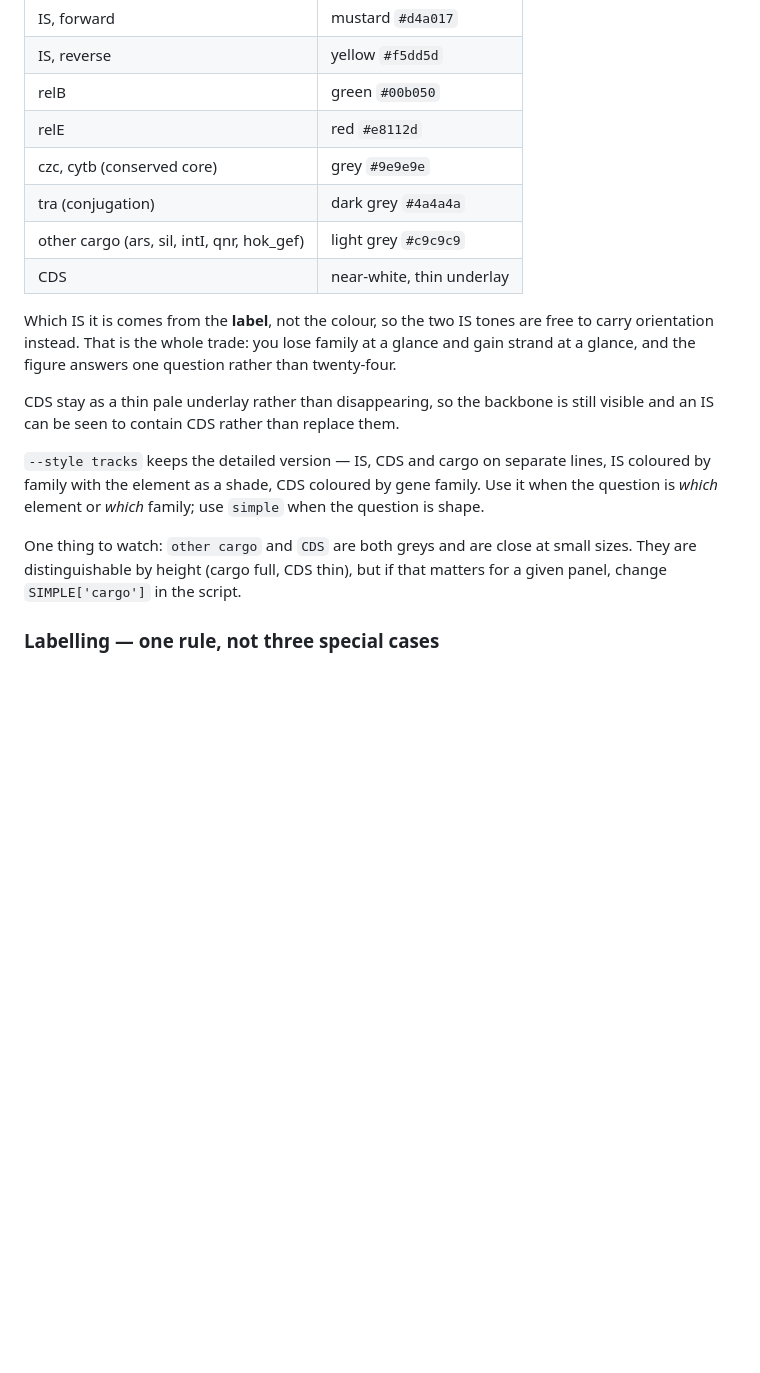
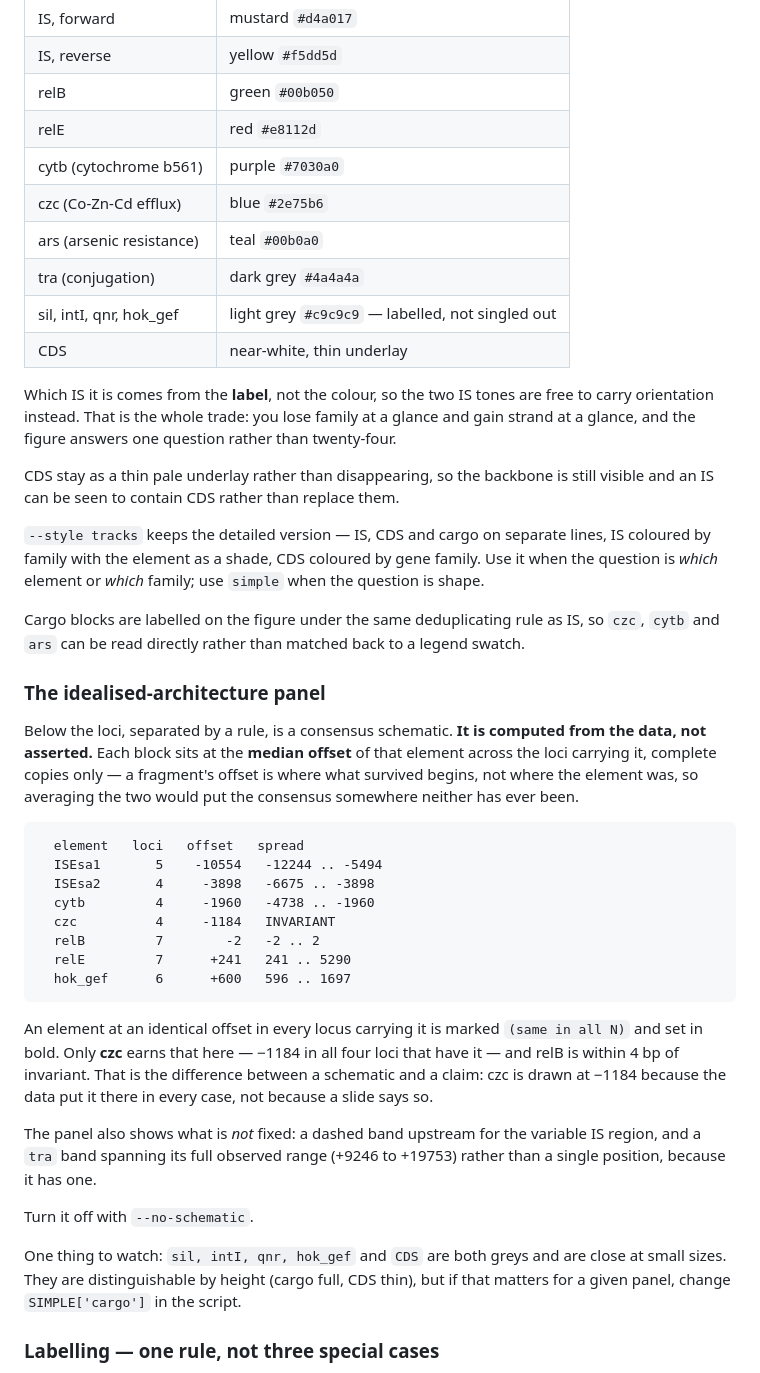
Before and after one commit to sethiyap/TAflank, a Markdown page: RUNBOOK.md, the part around the change. Drawn GitHub-style; blank space fills up the shorter version.

````diff
--- a/RUNBOOK.md
+++ b/RUNBOOK.md
@@ -735,9 +735,11 @@ same line, colour encoding **role and orientation only**.
 | IS, reverse | yellow `#f5dd5d` |
 | relB | green `#00b050` |
 | relE | red `#e8112d` |
-| czc, cytb (conserved core) | grey `#9e9e9e` |
+| cytb (cytochrome b561) | purple `#7030a0` |
+| czc (Co-Zn-Cd efflux) | blue `#2e75b6` |
+| ars (arsenic resistance) | teal `#00b0a0` |
 | tra (conjugation) | dark grey `#4a4a4a` |
-| other cargo (ars, sil, intI, qnr, hok_gef) | light grey `#c9c9c9` |
+| sil, intI, qnr, hok_gef | light grey `#c9c9c9` — labelled, not singled out |
 | CDS | near-white, thin underlay |
 
 Which IS it is comes from the **label**, not the colour, so the two IS tones
@@ -753,7 +755,42 @@ lines, IS coloured by family with the element as a shade, CDS coloured by gene
 family. Use it when the question is *which* element or *which* family; use
 `simple` when the question is shape.
 
-One thing to watch: `other cargo` and `CDS` are both greys and are close at
+Cargo blocks are labelled on the figure under the same deduplicating rule as
+IS, so `czc`, `cytb` and `ars` can be read directly rather than matched back
+to a legend swatch.
+
+### The idealised-architecture panel
+
+Below the loci, separated by a rule, is a consensus schematic. **It is computed
+from the data, not asserted.** Each block sits at the **median offset** of that
+element across the loci carrying it, complete copies only — a fragment's offset
+is where what survived begins, not where the element was, so averaging the two
+would put the consensus somewhere neither has ever been.
+
+```
+  element   loci   offset   spread
+  ISEsa1       5    -10554   -12244 .. -5494
+  ISEsa2       4     -3898   -6675 .. -3898
+  cytb         4     -1960   -4738 .. -1960
+  czc          4     -1184   INVARIANT
+  relB         7        -2   -2 .. 2
+  relE         7      +241   241 .. 5290
+  hok_gef      6      +600   596 .. 1697
+```
+
+An element at an identical offset in every locus carrying it is marked
+`(same in all N)` and set in bold. Only **czc** earns that here — −1184 in all
+four loci that have it — and relB is within 4 bp of invariant. That is the
+difference between a schematic and a claim: czc is drawn at −1184 because the
+data put it there in every case, not because a slide says so.
+
+The panel also shows what is *not* fixed: a dashed band upstream for the
+variable IS region, and a `tra` band spanning its full observed range
+(+9246 to +19753) rather than a single position, because it has one.
+
+Turn it off with `--no-schematic`.
+
+One thing to watch: `sil, intI, qnr, hok_gef` and `CDS` are both greys and are close at
 small sizes. They are distinguishable by height (cargo full, CDS thin), but if
 that matters for a given panel, change `SIMPLE['cargo']` in the script.
 
````
Also changed, not shown: figures/colour_blocks.png, 2 other files.
